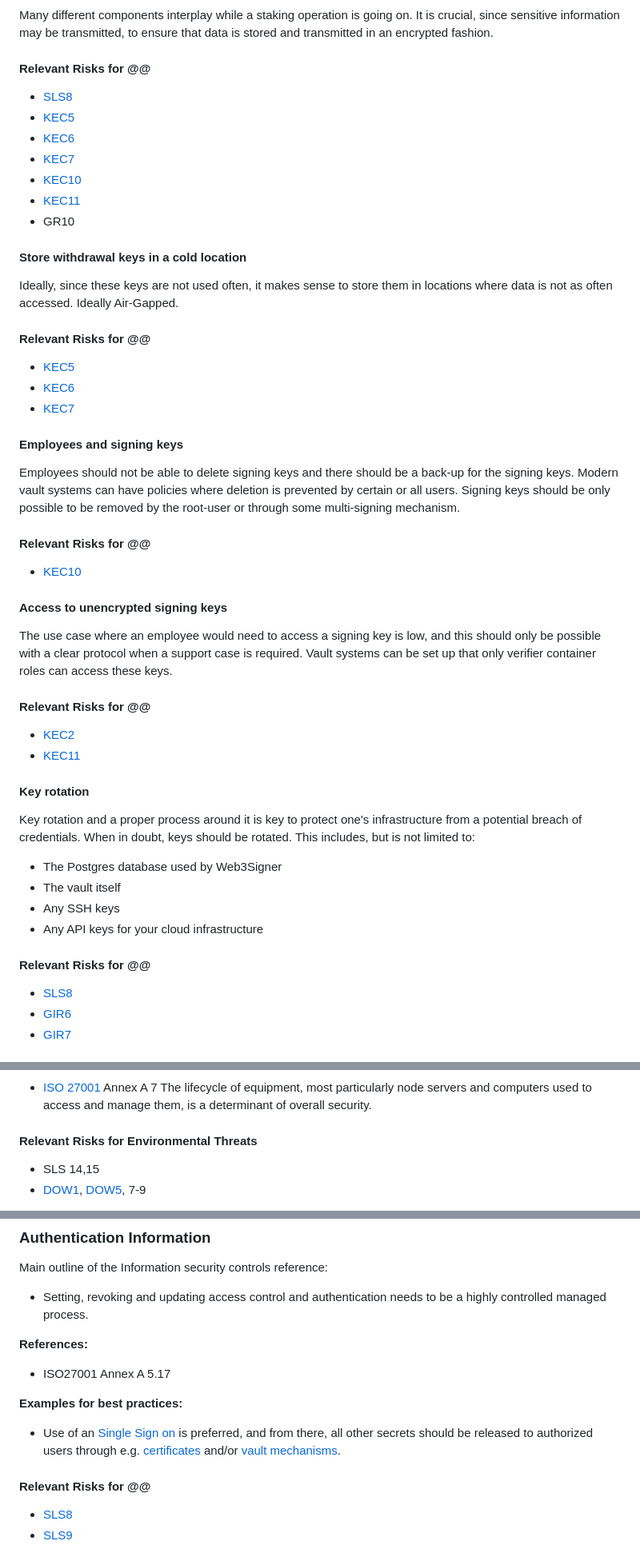
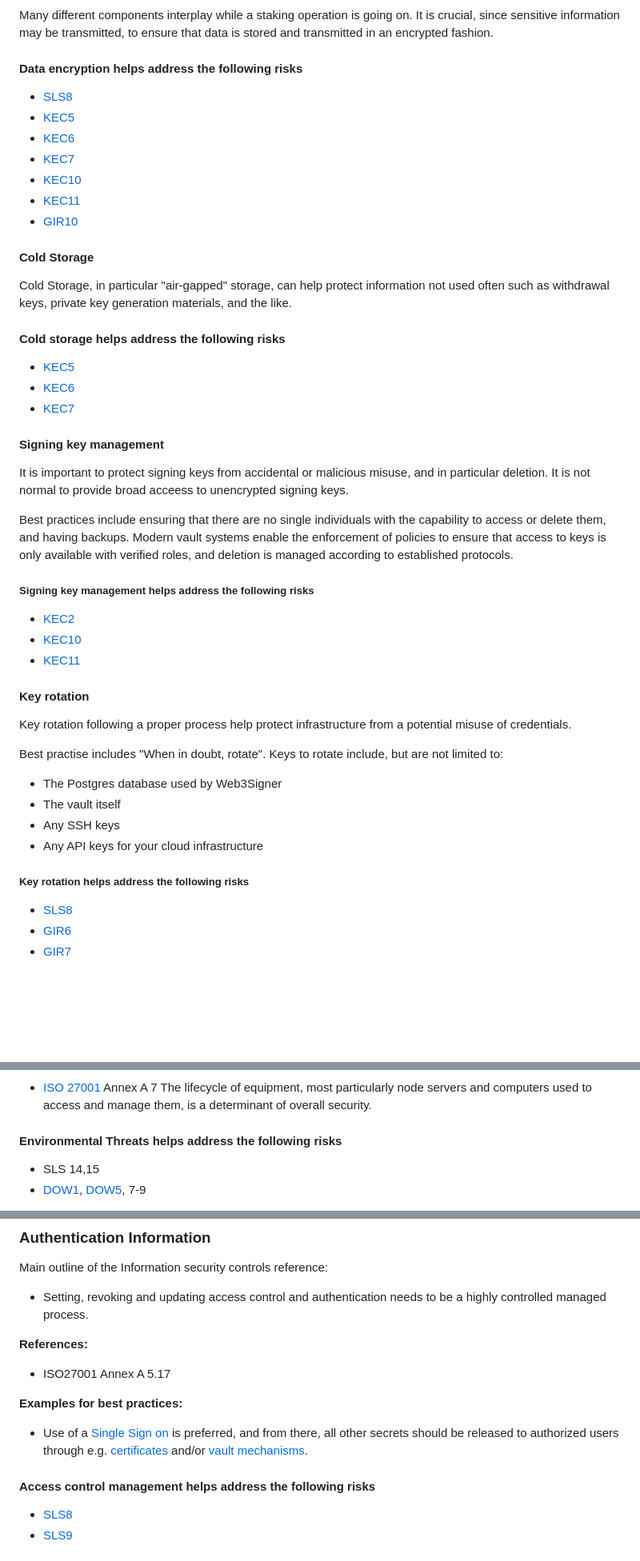
Before and after one commit to lidofinance/valos, a Markdown page: spec-update-draft.md, 3 parts joined by grey strips. Shown at 80% size. Rendered like a GitHub page; blank space fills up the shorter version.

```diff
--- a/spec-update-draft.md
+++ b/spec-update-draft.md
@@ -946,7 +929,7 @@ Many different components interplay while a staking operation is going on. It is
 
 <div class="info">
 
-#### Relevant Risks for @@
+#### Data encryption helps address the following risks
 
 * [SLS8](#risk-sls-8)
 * [KEC5](#risk-kec-5)
@@ -954,48 +937,44 @@ Many different components interplay while a staking operation is going on. It is
 * [KEC7](#risk-kec-7)
 * [KEC10](#risk-kec-10)
 * [KEC11](#risk-kec-11)
-* GR10
-</div>
-
-#### Store withdrawal keys in a cold location
-
-Ideally, since these keys are not used often, it makes sense to store them in locations where data is not as often accessed. Ideally Air-Gapped.
-
-<div class="info">
-
-#### Relevant Risks for @@
+* [GIR10](#risk-GIR-10)
+</div>
+
+#### Cold Storage
+
+Cold Storage, in particular "air-gapped" storage, can help protect information not used often such as withdrawal keys, private key generation materials, and the like.
+
+<div class="info">
+
+#### Cold storage helps address the following risks
 
 * [KEC5](#risk-kec-5)
 * [KEC6](#risk-kec-6)
 * [KEC7](#risk-kec-7)
 </div>
 
-#### Employees and signing keys
-
-Employees should not be able to delete signing keys and there should be a back-up for the signing keys. Modern vault systems can have policies where deletion is prevented by certain or all users. Signing keys should be only possible to be removed by the root-user or through some multi-signing mechanism.
-
-<div class="info">
-
-#### Relevant Risks for @@
-
+#### Signing key management
+
+It is important to protect signing keys from accidental or malicious misuse, and in particular deletion.
+It is not normal to provide broad acceess to unencrypted signing keys.
+
+Best practices include ensuring that there are no single individuals with the capability to access or delete them, and having backups.
+Modern vault systems enable the enforcement of policies to ensure that access to keys is only available with verified roles, and deletion is managed according to established protocols.
+
+<div class="info">
+
+##### Signing key management helps address the following risks
+
+* [KEC2](#risk-kec-2)
 * [KEC10](#risk-kec-10)
-</div>
-
-#### Access to unencrypted signing keys
-
-The use case where an employee would need to access a signing key is low, and this should only be possible with a clear protocol when a support case is required. Vault systems can be set up that only verifier container roles can access these keys.
-
-<div class="info">
-
-#### Relevant Risks for @@
-
-* [KEC2](#risk-kec-2)
 * [KEC11](#risk-kec-11)
 </div>
 
 #### Key rotation
 
-Key rotation and a proper process around it is key to protect one's infrastructure from a potential breach of credentials. When in doubt, keys should be rotated. This includes, but is not limited to:
+Key rotation following a proper process help protect infrastructure from a potential misuse of credentials.
+
+Best practise includes "When in doubt, rotate". Keys to rotate include, but are not limited to:
 
 * The Postgres database used by Web3Signer
 * The vault itself
@@ -1004,7 +983,7 @@ Key rotation and a proper process around it is key to protect one's infrastructu
 
 <div class="info">
 
-#### Relevant Risks for @@
+##### Key rotation helps address the following risks
 
 * [SLS8](#risk-sls-8)
 * [GIR6](#risk-gir-6)
@@ -1234,7 +1195,7 @@ and destructive physical attacks. Appropriate mitigations will depend in part on
 * [ISO 27001](#iso-27001) Annex A 7
 The lifecycle of equipment, most particularly node servers and computers used to access and manage them, is a determinant of overall security.
 
-#### Relevant Risks for Environmental Threats
+#### Environmental Threats helps address the following risks
 
 * SLS 14,15
 * [DOW1](#risk-dow-1), [DOW5](#risk-dow-5), 7-9
@@ -2207,11 +2174,11 @@ Main outline of the Information security controls reference:
 
 **Examples for best practices:**
 
-* Use of an [Single Sign on](https://en.wikipedia.org/wiki/Single_sign-on) is preferred, and from there, all other secrets should be released to authorized users through e.g. [certificates](https://en.wikibooks.org/wiki/OpenSSH/Cookbook/Certificate-based_Authentication) and/or [vault mechanisms](https://developer.hashicorp.com/vault/docs/secrets/ssh/signed-ssh-certificates).
-
-<div class="info">
-
-#### Relevant Risks for @@
+* Use of a [Single Sign on](https://en.wikipedia.org/wiki/Single_sign-on) is preferred, and from there, all other secrets should be released to authorized users through e.g. [certificates](https://en.wikibooks.org/wiki/OpenSSH/Cookbook/Certificate-based_Authentication) and/or [vault mechanisms](https://developer.hashicorp.com/vault/docs/secrets/ssh/signed-ssh-certificates).
+
+<div class="info">
+
+#### Access control management helps address the following risks
 
 * [SLS8](#risk-sls-8)
 * [SLS9](#risk-sls-9)
```
Also changed, not shown: other parts of spec-update-draft.md (+172 -195 lines).
